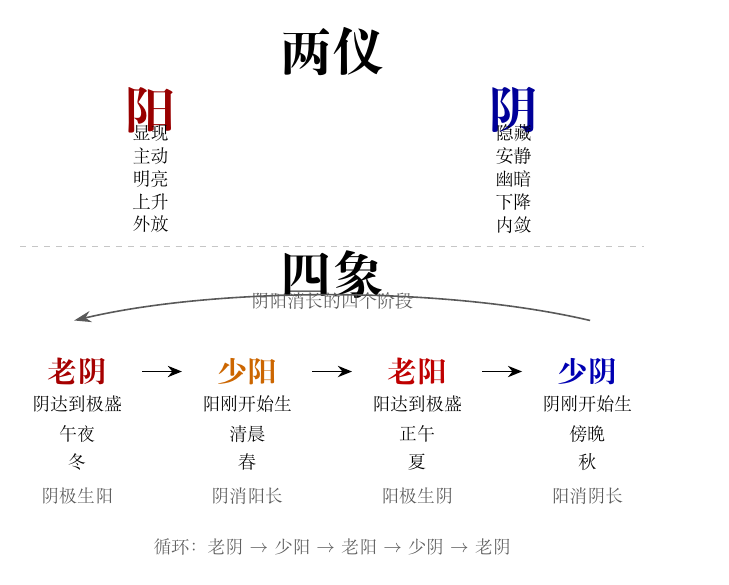
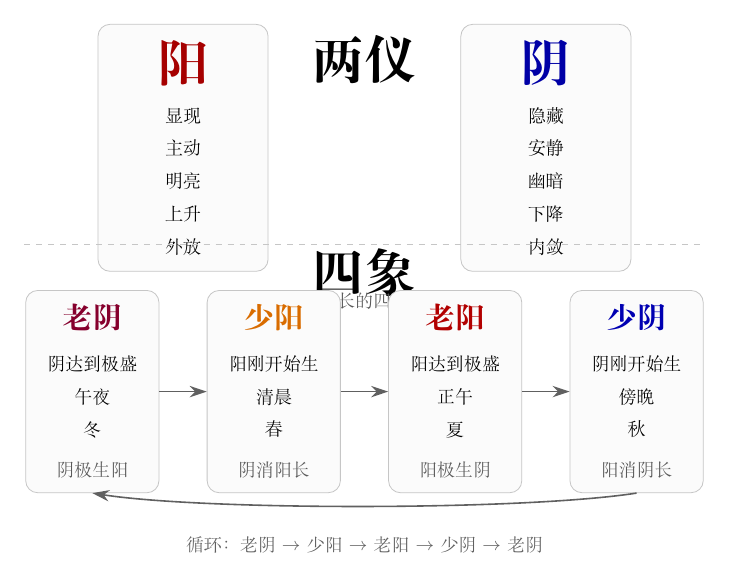
Before and after one commit to kasperyhr/shushu-notes, a LaTeX figure (diagrams/source/yin-yang-four-images.tex): the whole page. Compiled offline with XeLaTeX.

Commit message:
Redesign yin yang four images diagram as cards

```diff
--- a/diagrams/source/yin-yang-four-images.tex
+++ b/diagrams/source/yin-yang-four-images.tex
@@ -1,78 +1,110 @@
 % 阴阳与四象关系图
 % 用途：展示两仪（阴阳）与四象（少阳、老阳、少阴、老阴）的阶段关系
-\documentclass[tikz,border=10pt]{standalone}
+\documentclass[tikz,border=12pt]{standalone}
 \usepackage{ctex}
 \usepackage{xcolor}
 \pagecolor{white}
 \usetikzlibrary{arrows.meta, positioning, calc, backgrounds}
 
 \begin{document}
-\begin{tikzpicture}[x=1cm,y=1cm]
+\begin{tikzpicture}[
+  box/.style={
+    draw=gray!45,
+    rounded corners=6pt,
+    fill=gray!3,
+    align=center,
+    inner xsep=10pt,
+    inner ysep=8pt,
+    minimum width=3.0cm
+  },
+  phasebox/.style={
+    draw=gray!45,
+    rounded corners=6pt,
+    fill=gray!3,
+    align=center,
+    inner xsep=8pt,
+    inner ysep=7pt,
+    minimum width=2.35cm,
+    minimum height=2.35cm
+  },
+  arrow/.style={
+    thick,
+    -{Stealth[length=3mm,width=2mm]},
+    gray!75!black
+  }
+]
 
-% ===== 标题 =====
-\node[font=\Huge\bfseries] at (0,8.6) {两仪};
+% ===== 两仪 =====
+\node[font=\Huge\bfseries] at (0,7.7) {两仪};
 
-% ===== 两仪：阳 / 阴 =====
-\node[font=\Huge\bfseries, red!60!black] at (-3.2,7.55) {阳};
-\node[font=\small, align=center] at (-3.2,6.35)
-  {\shortstack{显现\\主动\\明亮\\上升\\外放}};
+\node[box] (yang) at (-3.2,6.15) {
+  {\Huge\bfseries\color{red!65!black} 阳}\\[5pt]
+  {\small 显现}\\
+  {\small 主动}\\
+  {\small 明亮}\\
+  {\small 上升}\\
+  {\small 外放}
+};
 
-\node[font=\Huge\bfseries, blue!60!black] at (3.2,7.55) {阴};
-\node[font=\small, align=center] at (3.2,6.35)
-  {\shortstack{隐藏\\安静\\幽暗\\下降\\内敛}};
+\node[box] (yin) at (3.2,6.15) {
+  {\Huge\bfseries\color{blue!65!black} 阴}\\[5pt]
+  {\small 隐藏}\\
+  {\small 安静}\\
+  {\small 幽暗}\\
+  {\small 下降}\\
+  {\small 内敛}
+};
 
-% 分隔线
-\draw[dashed, gray!45] (-5.5,5.15) -- (5.5,5.15);
+\draw[dashed, gray!45] (-6.0,4.45) -- (6.0,4.45);
 
-% ===== 四象标题区 =====
-\node[font=\Huge\bfseries] at (0,4.65) {四象};
-\node[font=\small, gray!70!black] at (0,4.20) {阴阳消长的四个阶段};
+% ===== 四象 =====
+\node[font=\Huge\bfseries] at (0,3.95) {四象};
+\node[font=\small, gray!70!black] at (0,3.45) {阴阳消长的四个阶段};
 
-% ===== 回环箭头：少阴 -> 老阴 =====
-\draw[thick, -{Stealth[length=3mm,width=2mm]}, gray!70!black]
-  (4.55,3.85) .. controls (2.0,4.45) and (-2.0,4.45) .. (-4.55,3.85);
+% 四象卡片
+\node[phasebox] (laoyin) at (-4.8,1.85) {
+  {\Large\bfseries\color{purple!70!black} 老阴}\\[5pt]
+  {\small 阴达到极盛}\\
+  {\small 午夜}\\
+  {\small 冬}\\[4pt]
+  {\small\color{gray!70!black} 阴极生阳}
+};
 
-% ===== 四象四列 =====
-% 列中心 x: -4.5, -1.5, 1.5, 4.5
-% 行 y: 名称 2.95, 阶段说明 2.38, 时段 1.85, 季节 1.35
+\node[phasebox] (shaoyang) at (-1.6,1.85) {
+  {\Large\bfseries\color{orange!85!black} 少阳}\\[5pt]
+  {\small 阳刚开始生}\\
+  {\small 清晨}\\
+  {\small 春}\\[4pt]
+  {\small\color{gray!70!black} 阴消阳长}
+};
 
-% 老阴
-\node[font=\Large\bfseries, red!65!black] at (-4.5,2.95) {老阴};
-\node[font=\small, align=center] at (-4.5,2.38) {\shortstack{阴达到极盛}};
-\node[font=\small] at (-4.5,1.85) {午夜};
-\node[font=\small] at (-4.5,1.35) {冬};
+\node[phasebox] (laoyang) at (1.6,1.85) {
+  {\Large\bfseries\color{red!70!black} 老阳}\\[5pt]
+  {\small 阳达到极盛}\\
+  {\small 正午}\\
+  {\small 夏}\\[4pt]
+  {\small\color{gray!70!black} 阳极生阴}
+};
 
-% 少阳
-\node[font=\Large\bfseries, orange!80!black] at (-1.5,2.95) {少阳};
-\node[font=\small, align=center] at (-1.5,2.38) {\shortstack{阳刚开始生}};
-\node[font=\small] at (-1.5,1.85) {清晨};
-\node[font=\small] at (-1.5,1.35) {春};
+\node[phasebox] (shaoyin) at (4.8,1.85) {
+  {\Large\bfseries\color{blue!70!black} 少阴}\\[5pt]
+  {\small 阴刚开始生}\\
+  {\small 傍晚}\\
+  {\small 秋}\\[4pt]
+  {\small\color{gray!70!black} 阳消阴长}
+};
 
-% 老阳
-\node[font=\Large\bfseries, red!75!black] at (1.5,2.95) {老阳};
-\node[font=\small, align=center] at (1.5,2.38) {\shortstack{阳达到极盛}};
-\node[font=\small] at (1.5,1.85) {正午};
-\node[font=\small] at (1.5,1.35) {夏};
+% 顺向箭头：老阴 -> 少阳 -> 老阳 -> 少阴
+\draw[arrow] (laoyin.east) -- (shaoyang.west);
+\draw[arrow] (shaoyang.east) -- (laoyang.west);
+\draw[arrow] (laoyang.east) -- (shaoyin.west);
 
-% 少阴
-\node[font=\Large\bfseries, blue!70!black] at (4.5,2.95) {少阴};
-\node[font=\small, align=center] at (4.5,2.38) {\shortstack{阴刚开始生}};
-\node[font=\small] at (4.5,1.85) {傍晚};
-\node[font=\small] at (4.5,1.35) {秋};
+% 回环箭头：少阴 -> 老阴，走底部，不穿过卡片文字
+\draw[arrow]
+  (shaoyin.south) .. controls (2.8,-0.25) and (-2.8,-0.25) .. (laoyin.south);
 
-% ===== 顺向箭头 =====
-\draw[thick, -{Stealth[length=2.5mm,width=2mm]}] (-3.35,2.95) -- (-2.65,2.95);
-\draw[thick, -{Stealth[length=2.5mm,width=2mm]}] (-0.35,2.95) -- (0.35,2.95);
-\draw[thick, -{Stealth[length=2.5mm,width=2mm]}] (2.65,2.95) -- (3.35,2.95);
-
-% ===== 灰色变化说明 =====
-\node[font=\small, gray!70!black] at (-4.5,0.75) {阴极生阳};
-\node[font=\small, gray!70!black] at (-1.5,0.75) {阴消阳长};
-\node[font=\small, gray!70!black] at (1.5,0.75) {阳极生阴};
-\node[font=\small, gray!70!black] at (4.5,0.75) {阳消阴长};
-
-% ===== 底部循环说昮 =====
-\node[font=\small, gray!75!black] at (0,-0.15)
+% 底部说明
+\node[font=\small, gray!75!black] at (0,-0.85)
   {循环：老阴 $\rightarrow$ 少阳 $\rightarrow$ 老阳 $\rightarrow$ 少阴 $\rightarrow$ 老阴};
 
 % 白色背景
```
